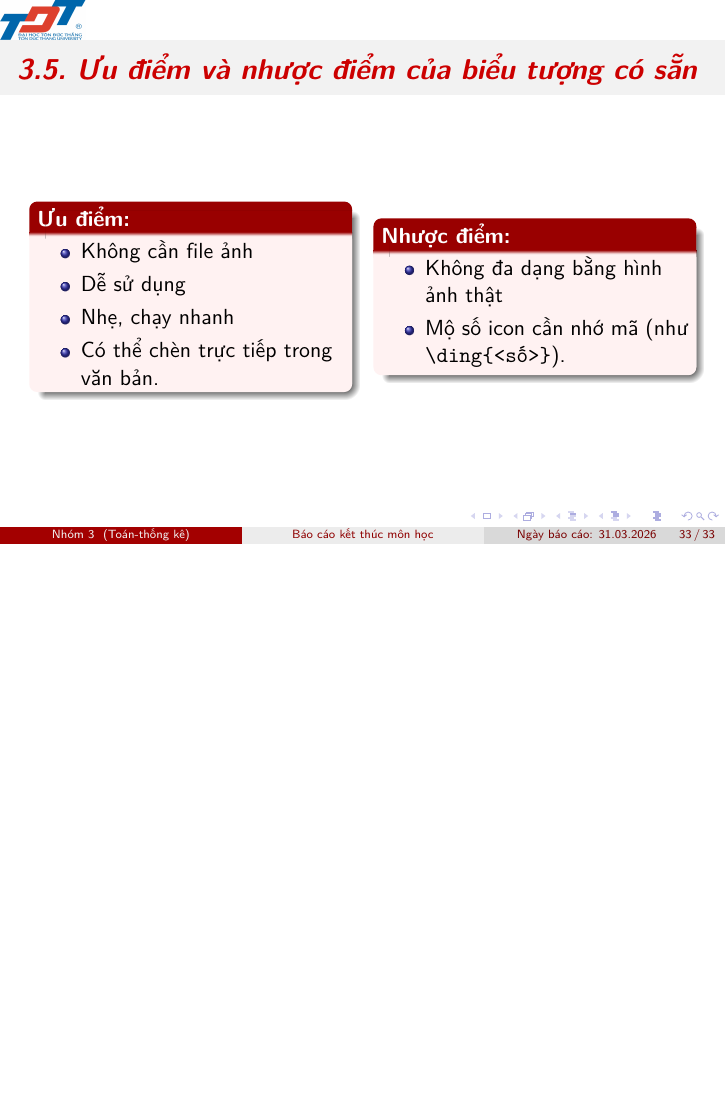
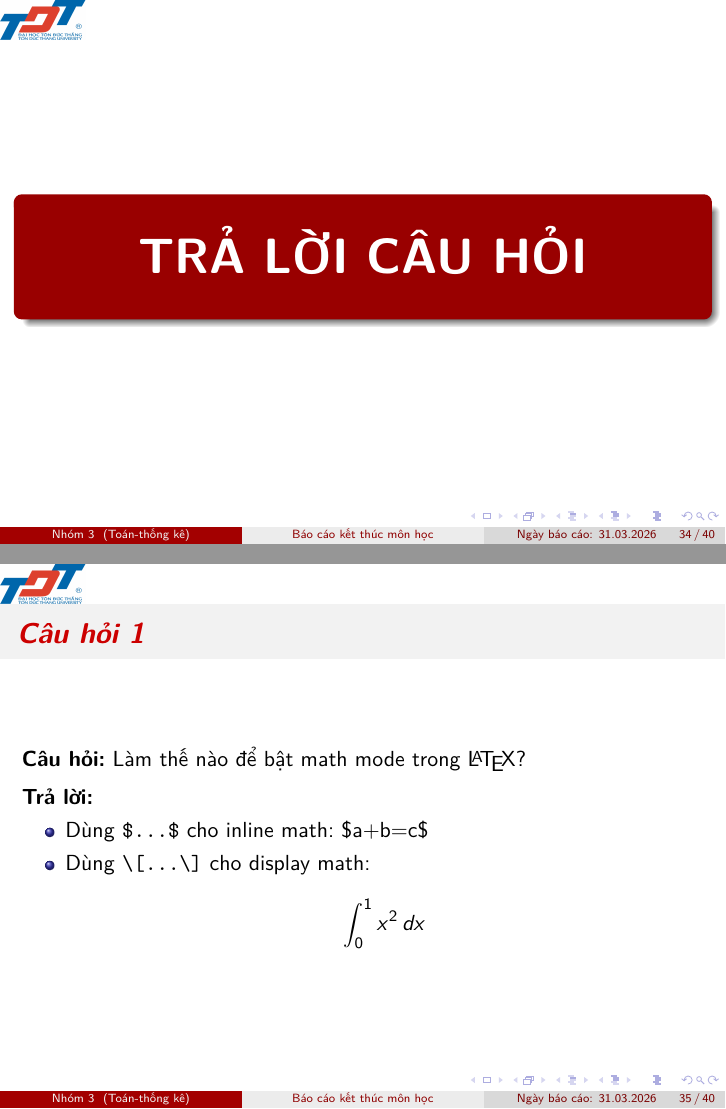
Before and after one commit to Nhom-3-Latex/BaiCuoiKi, LaTeX slides (Nhom3.tex): page 54 of 54 before the commit and pages 55 and 57 of 67 after it, the two joined at a grey line, the shorter picture padded with empty space. The pictures show the PDF file Nhom3.pdf that the author committed with the source.

Commit message:
add questions

```diff
--- a/Nhom3.tex
+++ b/Nhom3.tex
@@ -634,4 +634,40 @@
 				\end{itemize}
 			\end{block}
 		\end{columns}
+	\end{frame}
+		\begin{frame}
+		\centering
 
+		\vspace{1cm}
+
+		\begin{beamercolorbox}[rounded=true,shadow=true,sep=1em]{title}
+			\centering
+			{\Huge \textbf{\MakeUppercase{trả lời câu hỏi}}}\\[0.3cm]
+			%{\Large \MakeUppercase{trong} \LaTeX}
+		\end{beamercolorbox}
+
+		\vspace{1cm}
+	\end{frame}
+	% Tạm tắt transparency
+	\setbeamercovered{invisible}
+	% Slide 1: Câu hỏi 1
+	\begin{frame}[fragile]
+		\frametitle{\textbf{\textit{Câu hỏi 1}}}
+		\textbf{Câu hỏi:} Làm thế nào để bật math mode trong \LaTeX?\\[0.5em]
+		\pause
+		\textbf{Trả lời:}
+		\begin{itemize}
+			\item Dùng \texttt{\$...\$} cho inline math: \$a+b=c\$
+			\item Dùng \texttt{\textbackslash[...\textbackslash]} cho display math:
+			\[
+			\int_0^1 x^2 \, dx
+			\]
+		\end{itemize}
+	\end{frame}
+
+	% Slide 2: Câu hỏi 2
+	\begin{frame}[fragile]
+		\frametitle{\textbf{\textit{Câu hỏi 2}}}
+		\textbf{Câu hỏi:} Math mode trong \LaTeX dùng để làm gì?\\[0.5em]
+		\pause
+		\textbf{Trả lời:}
@@ -637,0 +682,4 @@
+		\frametitle{\textbf{\textit{Câu hỏi 3}}}
+		\textbf{Câu hỏi:} Làm thế nào để viết các ký tự Hy Lạp $\alpha, \beta, \gamma$ trong \LaTeX?\\[0.5em]
+		\pause
+		\textbf{Trả lời:}
@@ -637,0 +706,4 @@
+		\frametitle{\textbf{\textit{Câu hỏi 5}}}
+		\textbf{Câu hỏi:} Làm thế nào để viết ký tự đặc biệt \#, \$, \% trong \LaTeX?\\[0.5em]
+		\pause
+		\textbf{Trả lời:}
```
Also changed, not shown: Nhom3.pdf, Nhom3.tex (44 more changed lines), 1 other file.
